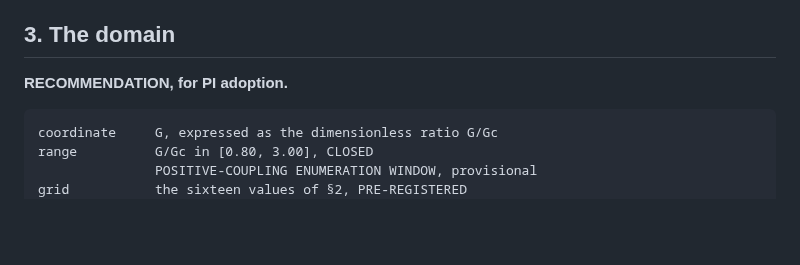
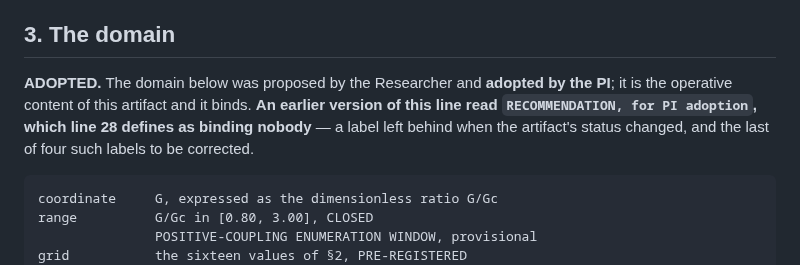
Before and after one commit to zetacheng/2-emergent-gravity, a Markdown page: derivations/P2-PHASE-01_microscopic_parameter_domain.md, the part around the change. Rendered like a GitHub page; blank space fills up the shorter version.

Commit message:
derivations: label the adopted domain ADOPTED instead of a recommendation
One anchored edit at line 85, found verbatim exactly once. The section carrying
the coordinate, the window, the sixteen pre-registered values and the treatment
of mu and of a no longer calls itself a RECOMMENDATION, which line 28 of the
same file defines as binding nobody, in a document whose title and status both
say ADOPTED.

The replacement records why the stale label was there rather than reading as
though it had always been right: it was left behind when the artifact's status
changed, and it is the last of four such labels.

Nothing in the domain section changes. Not the range, not the sixteen values,
not the treatment of mu or of a, no PI ruling, no measured figure, no open-item
disposition and no boundary statement. The diff is one region at line 85 under
both zero and default context: one line removed, six added.

The three remaining RECOMMENDATION labels were each read in place and are
correct, so they stay. This commit changes the artifact's bytes, so the gate
pin that matched it no longer does; the next commit re-pins it.

```diff
--- a/derivations/P2-PHASE-01_microscopic_parameter_domain.md
+++ b/derivations/P2-PHASE-01_microscopic_parameter_domain.md
@@ -82,7 +82,12 @@ as physics.
 
 ## 3. The domain
 
-**RECOMMENDATION, for PI adoption.**
+**ADOPTED.** The domain below was proposed by the Researcher and
+**adopted by the PI**; it is the operative content of this artifact
+and it binds. **An earlier version of this line read
+`RECOMMENDATION, for PI adoption`, which line 28 defines as binding
+nobody** — a label left behind when the artifact's status changed,
+and the last of four such labels to be corrected.
 
     coordinate     G, expressed as the dimensionless ratio G/Gc
     range          G/Gc in [0.80, 3.00], CLOSED
```
